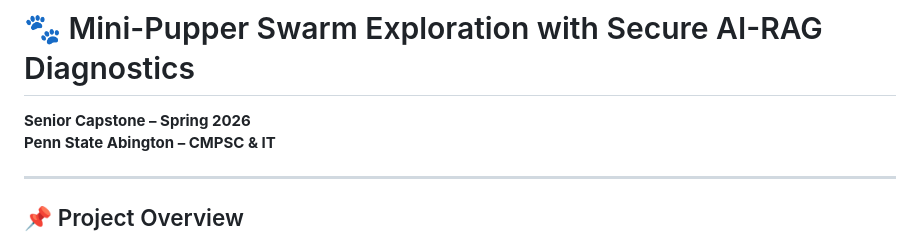
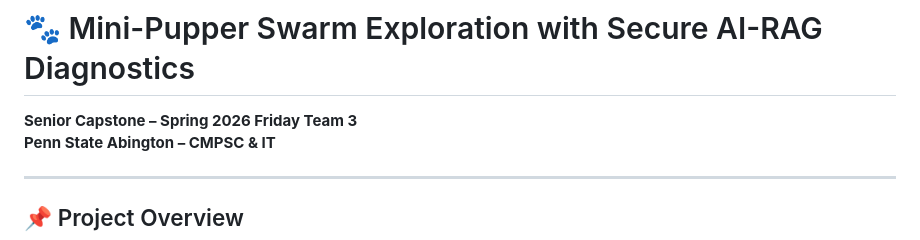
Before and after one commit to joeoakes/abcapsp26FriT3, a Markdown page: README.md, the part around the change. GitHub-like rendering.

```diff
--- a/README.md
+++ b/README.md
@@ -2,7 +2,7 @@
 
 # 🐾 Mini-Pupper Swarm Exploration with Secure AI-RAG Diagnostics
 
-**Senior Capstone – Spring 2026**
+**Senior Capstone – Spring 2026 Friday Team 3**
 **Penn State Abington – CMPSC & IT**
 
 ---
```
